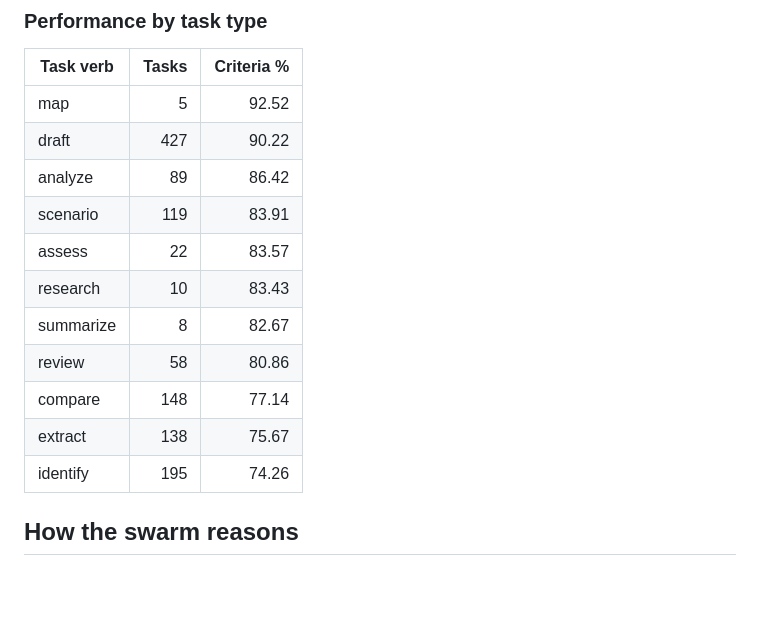
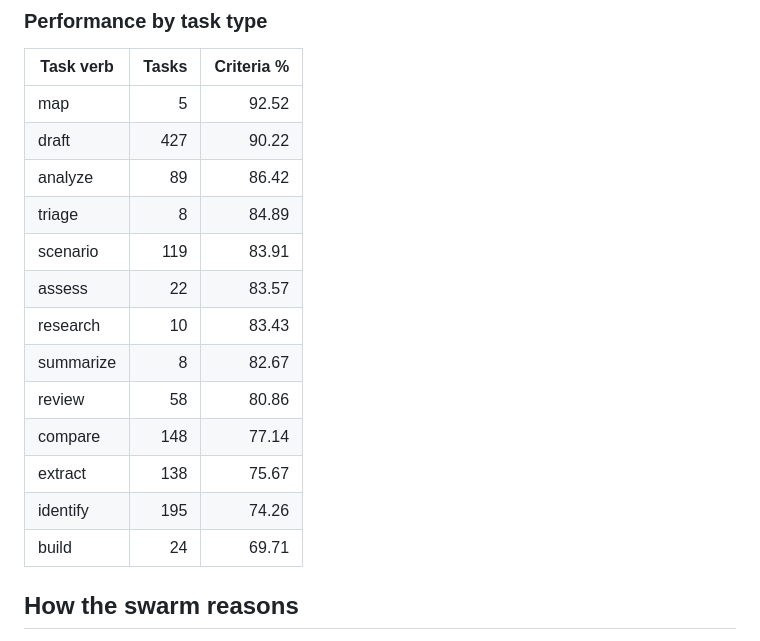
Before and after one commit to yashmagar01/irys-stateful-swarms, a Markdown page: README.md, the part around the change. Drawn GitHub-style; blank space fills up the shorter version.

Commit message:
Fix task count table and remove straggler manifest
Add missing triage (8) and build (24) task types to performance table,
total now matches 1,251. Remove cycle30_same48.json with hardcoded path.

Committed by Devansh

```diff
--- a/README.md
+++ b/README.md
@@ -32,6 +32,7 @@ On a per-task cost basis, ant-irys is roughly **39x cheaper** than that `$50.90/
 | map | 5 | 92.52 |
 | draft | 427 | 90.22 |
 | analyze | 89 | 86.42 |
+| triage | 8 | 84.89 |
 | scenario | 119 | 83.91 |
 | assess | 22 | 83.57 |
 | research | 10 | 83.43 |
@@ -40,6 +41,7 @@ On a per-task cost basis, ant-irys is roughly **39x cheaper** than that `$50.90/
 | compare | 148 | 77.14 |
 | extract | 138 | 75.67 |
 | identify | 195 | 74.26 |
+| build | 24 | 69.71 |
 
 ## How the swarm reasons
 
```
